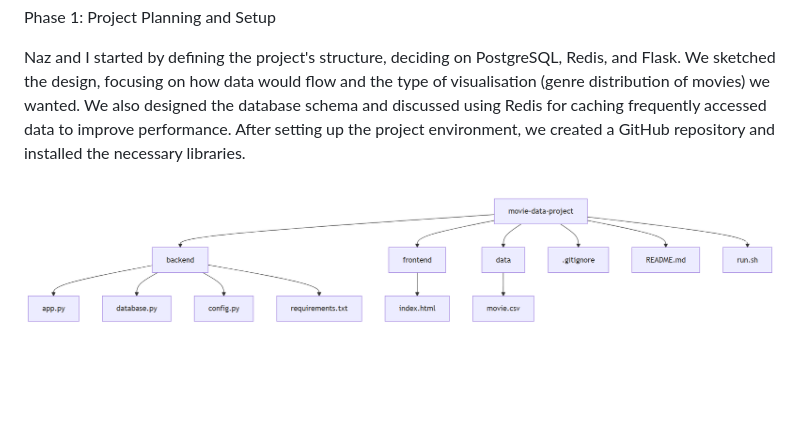
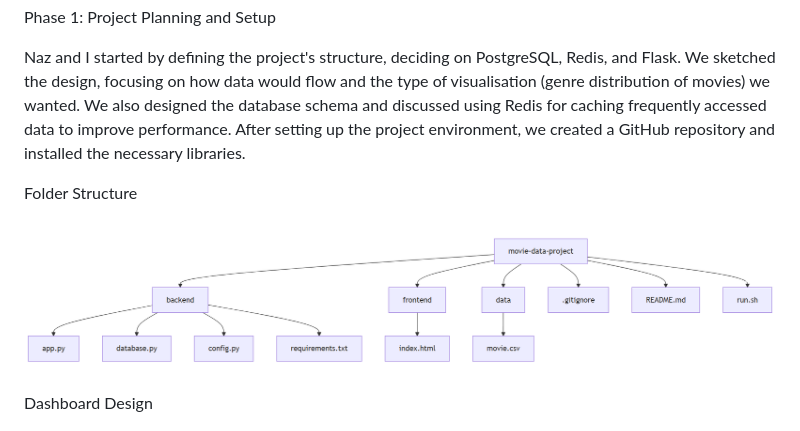
Before and after one commit to Lizzydapsy/MovieHubDB, a Markdown page: README.md, the part around one of its changes. Drawn GitHub-style; blank space fills up the shorter version.

```diff
--- a/README.md
+++ b/README.md
@@ -4,7 +4,12 @@ Phase 1: Project Planning and Setup
 
 Naz and I started by defining the project's structure, deciding on PostgreSQL, Redis, and Flask. We sketched the design, focusing on how data would flow and the type of visualisation (genre distribution of movies) we wanted. We also designed the database schema and discussed using Redis for caching frequently accessed data to improve performance. After setting up the project environment, we created a GitHub repository and installed the necessary libraries.
 
+Folder Structure
+
 ![Hierarchical diagram illustrating the file structure of the "movie-data-project". The root directory "movie-data-project" contains a "backend" folder with "app.py", "database.py", "config.py", and "requirements.txt"; a "frontend" folder with "index.html" and "script.js"; a "data" folder with "movie.csv"; and loose files ".gitignore", "README.md", and "run.sh". Arrows indicate the parent-child relationships between directories and files.](image-2.png)
+
+
+Dashboard Design
 
 ![Flowchart depicting the architecture of a web application. Starting at the top, a "Client" box labeled with "+HTTP requests" and "+UI/UX interactions" connects to a "Frontend" box containing "+HTML", "+CSS", "+Displays data", and "+JavaScript (fetch API)".  An arrow labeled "Interacts with UI  Renders data on UI" goes from Client to Frontend.  Another arrow labeled "Sends HTTP requests (AJAX/fetch)" goes from Frontend to a "Backend" box with "+Flask app", "+API routes", and "+Handles business logic".  An arrow labeled "Returns data" goes from Backend back to Frontend.  The Backend box has an arrow labeled "Calls API route for data" pointing to an "API" box with "+GET /data", "+Fetches data from either Redis or PostgreSQL", "+Stores fetched data in Redis", and "+Switches between Redis/PostgreSQL based on config".  Arrows connect the API box to both a "Redis" box with "+Cache data" and "+set() and get()" (labeled "Fetches data from Redis cache (if enabled)") and a "PostgreSQL" box with "+Store data" and "+SQL queries" (labeled "Fetches data from PostgreSQL if enabled").  Finally, an arrow labeled "Cache miss leads to DB query (if Redis is used first)" goes from Redis to PostgreSQL.](image.png)
 
```
Also changed, not shown: other parts of README.md (+1 -1 lines).
